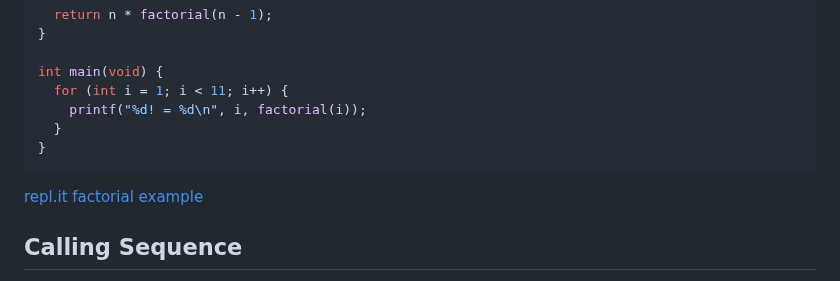
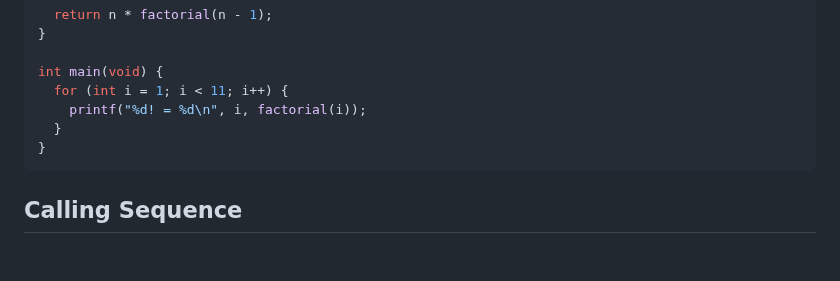
Before and after one commit to jncraton/programming-languages-cpsc2430, a Markdown page: lectures/06-binding.md, the part around the change. GitHub-like rendering; blank space fills up the shorter version.

Commit message:
Remove repl.it link

````diff
--- a/lectures/06-binding.md
+++ b/lectures/06-binding.md
@@ -118,8 +118,6 @@ int main(void) {
 }
 ```
 
-[repl.it factorial example](https://repl.it/@jncraton/c-factorial)
-
 ## Calling Sequence
 
 - Prolog - Executed initially to prepare the stack
````
